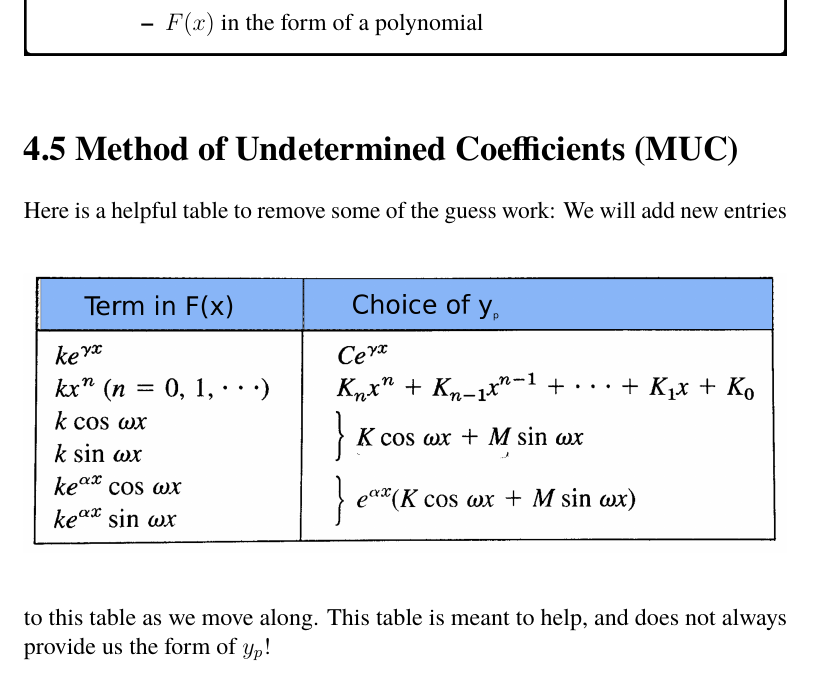
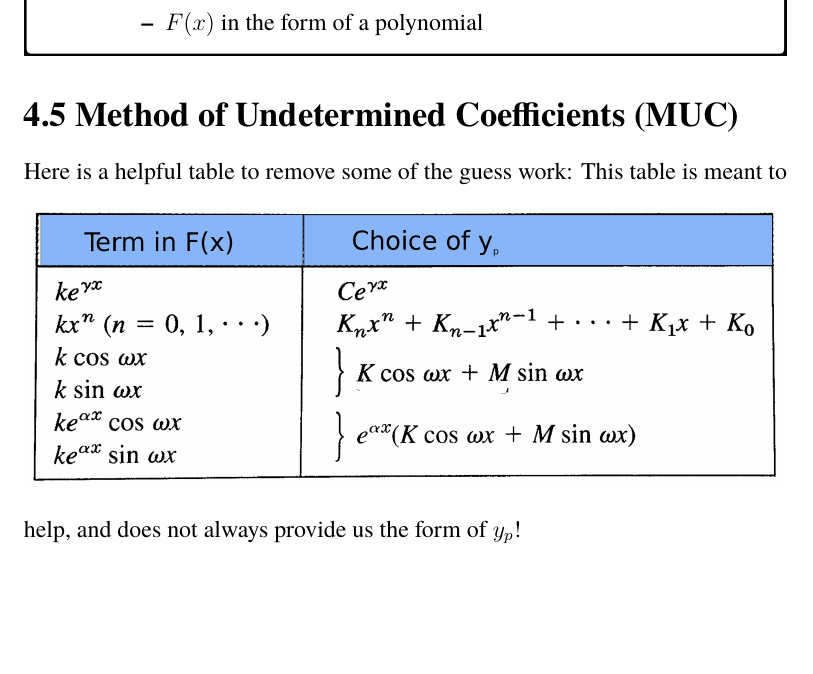
Before and after one commit to j6hickey/MTE202_classNotes, a LaTeX thesis (ClassNotes_MTE202.tex, which reads lecture_21.tex): part of page 101 of 185, cut so that both start at the same text, the shorter picture padded with empty space. Compiled offline with pdfLaTeX.

Commit message:
More fixes

```diff
--- a/lecture_21.tex
+++ b/lecture_21.tex
@@ -21,8 +21,8 @@ Here is a helpful table to remove some of the guess work:
 \begin{figure}[h!]
 \includegraphics[width=\textwidth]{figs/MUC_2.png}
 \end{figure}
-We will add new entries to this table as we move along. This table is meant to help, and does not always provide us the form of $y_p$!
-
+This table is meant to help, and does not always provide us the form of $y_p$!
+% this is the final muc table, we don't add on to it as far as I know?
 
 \begin{exmp}{MUC:}\\
 Solve the following non-homogeneous equation:
```
Also changed, not shown: ClassNotes_MTE202.pdf, 2 other files.
